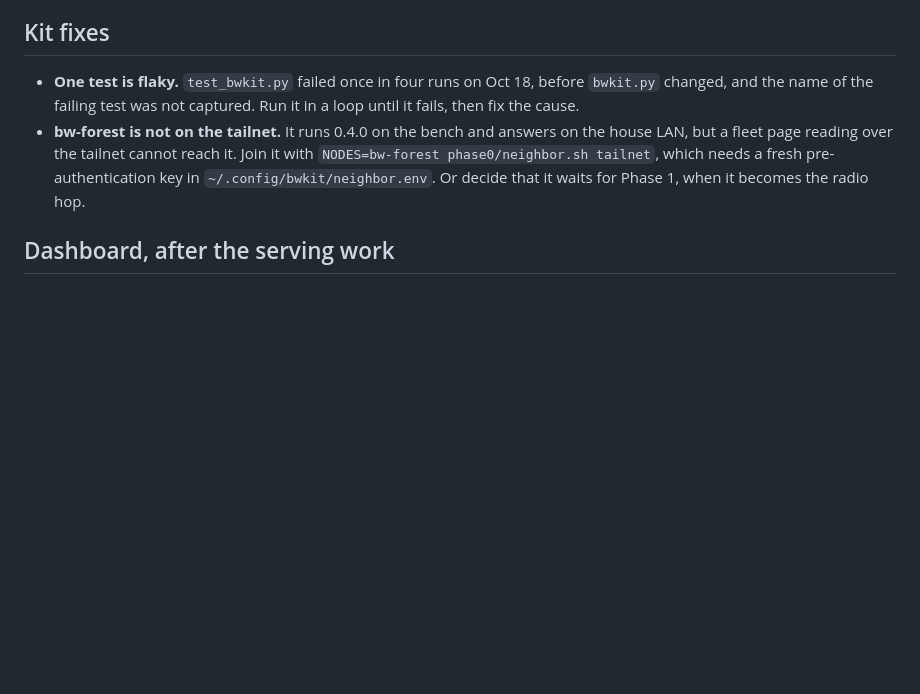
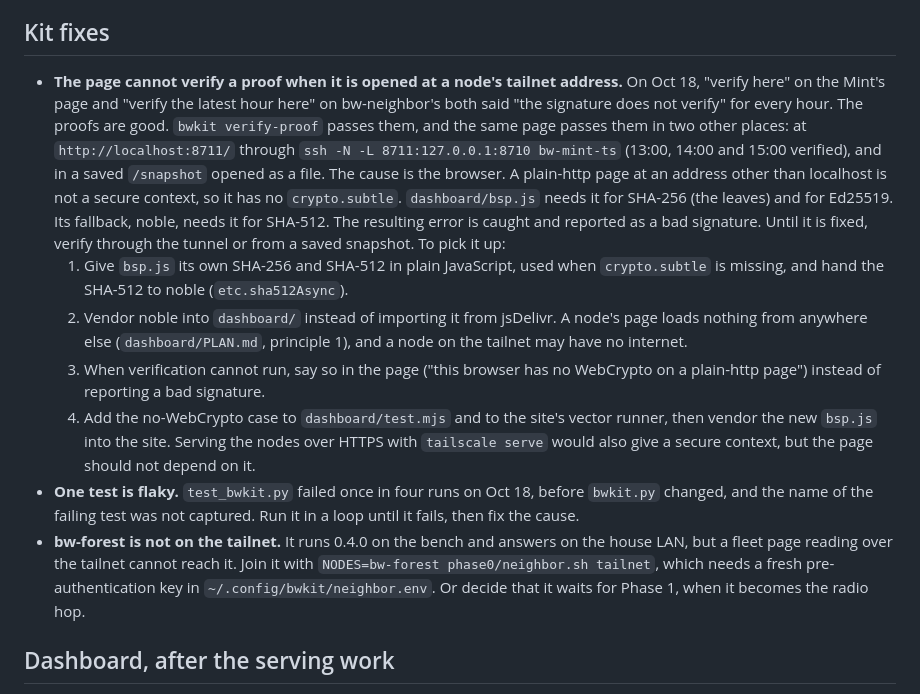
Before and after one commit to bandwidthswap/kit, a Markdown page: PUNCH-LIST.md, the part around the change. Rendered like a GitHub page; blank space fills up the shorter version.

Commit message:
PUNCH-LIST.md: the page cannot verify a proof at a node's tailnet address (no WebCrypto off a secure context)
The proofs are good: bwkit verify-proof passes them, and the page passes them through a localhost tunnel and in a saved
snapshot opened as a file. On plain http at a non-localhost address the browser has no crypto.subtle, which bsp.js
needs for SHA-256 and Ed25519 and noble needs for SHA-512; the error is reported as a bad signature. The item says
how to pick it up.

Co-Authored-By: Claude Opus 5.5 <noreply@anthropic.com>

```diff
--- a/PUNCH-LIST.md
+++ b/PUNCH-LIST.md
@@ -19,6 +19,12 @@ These are the month's tests from `phase0/NEIGHBOR.md`, none run yet.
 
 ## Kit fixes
 
+- **The page cannot verify a proof when it is opened at a node's tailnet address.** On Oct 18, "verify here" on the Mint's page and "verify the latest hour here" on bw-neighbor's both said "the signature does not verify" for every hour. The proofs are good. `bwkit verify-proof` passes them, and the same page passes them in two other places: at `http://localhost:8711/` through `ssh -N -L 8711:127.0.0.1:8710 bw-mint-ts` (13:00, 14:00 and 15:00 verified), and in a saved `/snapshot` opened as a file. The cause is the browser. A plain-http page at an address other than localhost is not a secure context, so it has no `crypto.subtle`. `dashboard/bsp.js` needs it for SHA-256 (the leaves) and for Ed25519. Its fallback, noble, needs it for SHA-512. The resulting error is caught and reported as a bad signature. Until it is fixed, verify through the tunnel or from a saved snapshot. To pick it up:
+  1. Give `bsp.js` its own SHA-256 and SHA-512 in plain JavaScript, used when `crypto.subtle` is missing, and hand the SHA-512 to noble (`etc.sha512Async`).
+  2. Vendor noble into `dashboard/` instead of importing it from jsDelivr. A node's page loads nothing from anywhere else (`dashboard/PLAN.md`, principle 1), and a node on the tailnet may have no internet.
+  3. When verification cannot run, say so in the page ("this browser has no WebCrypto on a plain-http page") instead of reporting a bad signature.
+  4. Add the no-WebCrypto case to `dashboard/test.mjs` and to the site's vector runner, then vendor the new `bsp.js` into the site.
+  Serving the nodes over HTTPS with `tailscale serve` would also give a secure context, but the page should not depend on it.
 - **One test is flaky.** `test_bwkit.py` failed once in four runs on Oct 18, before `bwkit.py` changed, and the name of the failing test was not captured. Run it in a loop until it fails, then fix the cause.
 - **bw-forest is not on the tailnet.** It runs 0.4.0 on the bench and answers on the house LAN, but a fleet page reading over the tailnet cannot reach it. Join it with `NODES=bw-forest phase0/neighbor.sh tailnet`, which needs a fresh pre-authentication key in `~/.config/bwkit/neighbor.env`. Or decide that it waits for Phase 1, when it becomes the radio hop.
 
```
